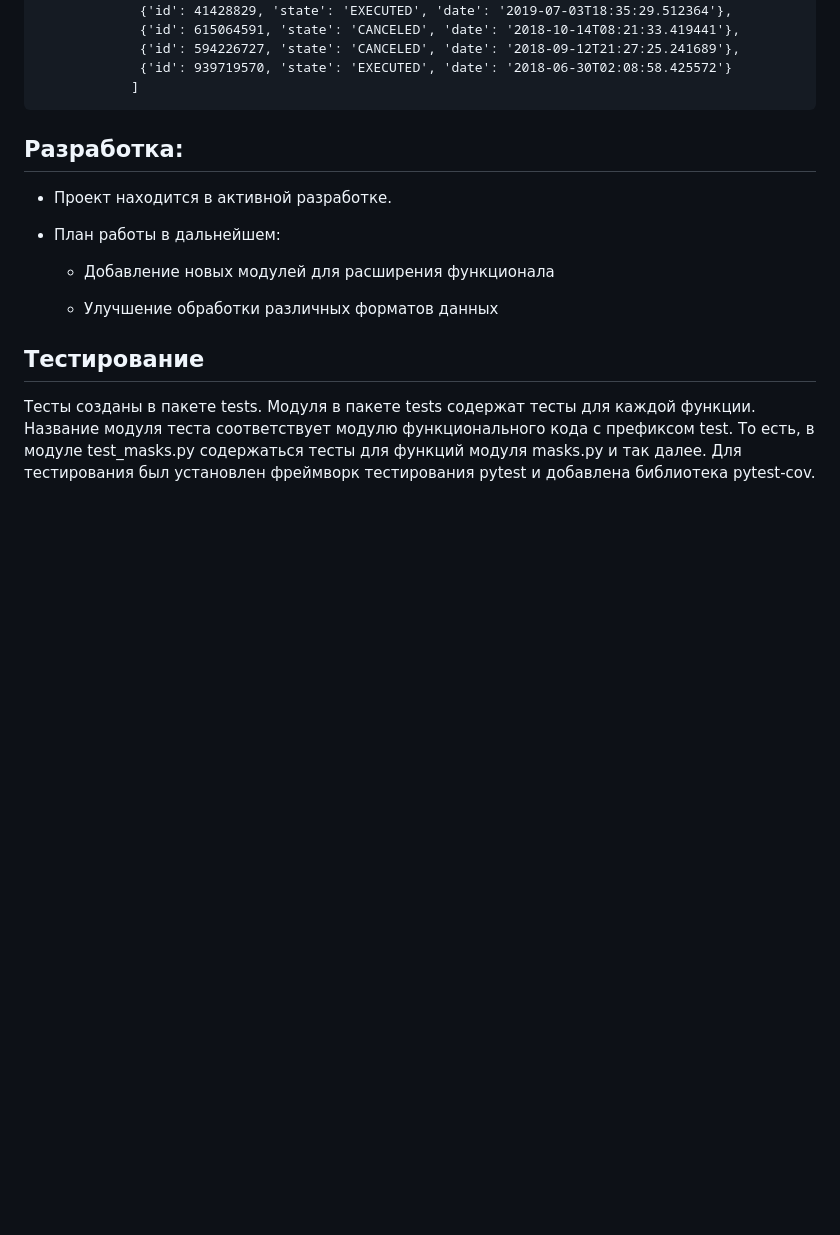
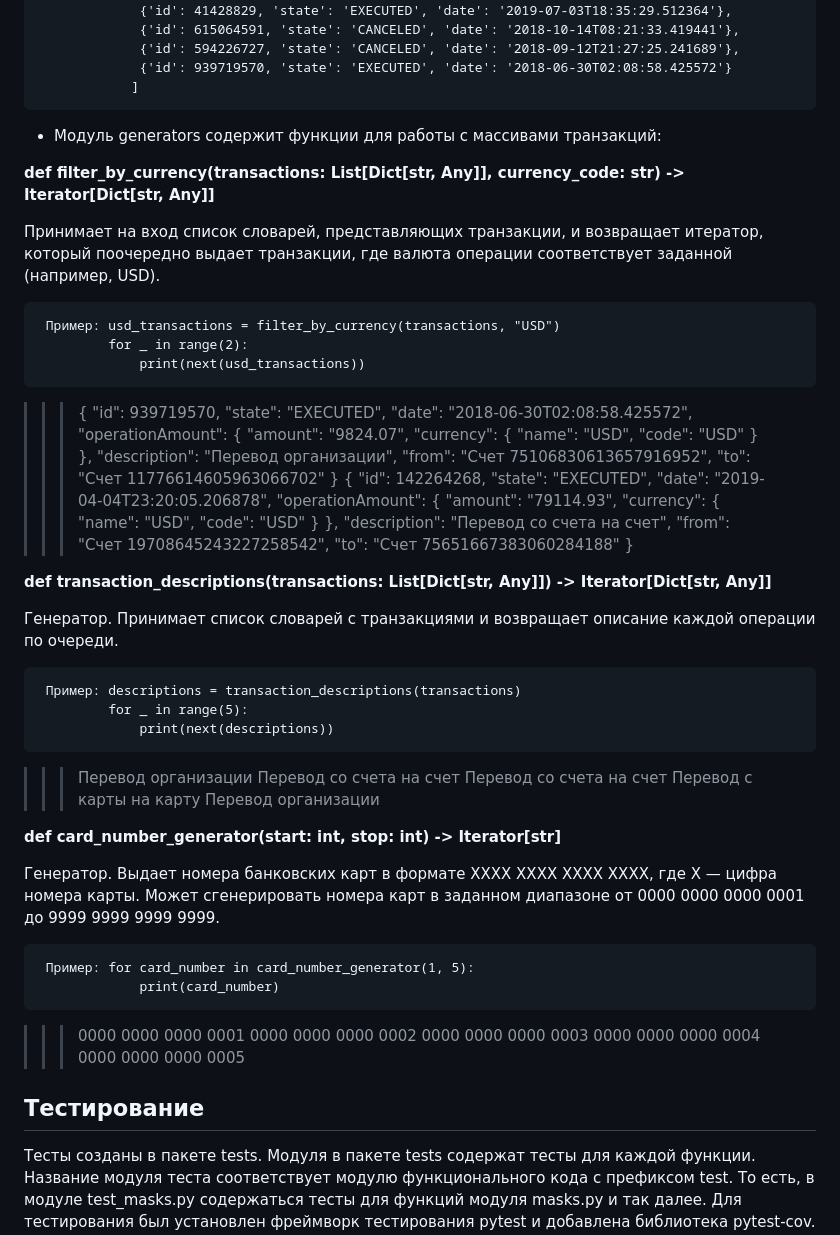
Before and after one commit to Valery-Khokhlov/ProjectValera_2, a Markdown page: README.md, the part around one of its changes. Rendered like a GitHub page; blank space fills up the shorter version.

```diff
--- a/README.md
+++ b/README.md
@@ -83,16 +83,76 @@
                  {'id': 594226727, 'state': 'CANCELED', 'date': '2018-09-12T21:27:25.241689'},
                  {'id': 939719570, 'state': 'EXECUTED', 'date': '2018-06-30T02:08:58.425572'}
                 ]
++ Модуль generators
+содержит функции для работы с массивами транзакций:
 
+**def filter_by_currency(transactions: List[Dict[str, Any]], currency_code: str) -> Iterator[Dict[str, Any]]**
 
-## Разработка:
+Принимает на вход список словарей, представляющих транзакции, и возвращает итератор,
+    который поочередно выдает транзакции, где валюта операции соответствует заданной (например, USD).
 
-+ Проект находится в активной разработке.
-+ План работы в дальнейшем:
+     Пример: usd_transactions = filter_by_currency(transactions, "USD")
+             for _ in range(2):
+                 print(next(usd_transactions))
 
-  - Добавление новых модулей для расширения функционала
+>>> {
+          "id": 939719570,
+          "state": "EXECUTED",
+          "date": "2018-06-30T02:08:58.425572",
+          "operationAmount": {
+              "amount": "9824.07",
+              "currency": {
+                  "name": "USD",
+                  "code": "USD"
+              }
+          },
+          "description": "Перевод организации",
+          "from": "Счет 75106830613657916952",
+          "to": "Счет 11776614605963066702"
+      }
+      {
+              "id": 142264268,
+              "state": "EXECUTED",
+              "date": "2019-04-04T23:20:05.206878",
+              "operationAmount": {
+                  "amount": "79114.93",
+                  "currency": {
+                      "name": "USD",
+                      "code": "USD"
+                  }
+              },
+              "description": "Перевод со счета на счет",
+              "from": "Счет 19708645243227258542",
+              "to": "Счет 75651667383060284188"
+       }
 
-  - Улучшение обработки различных форматов данных
+**def transaction_descriptions(transactions: List[Dict[str, Any]]) -> Iterator[Dict[str, Any]]**
+
+ Генератор. Принимает список словарей с транзакциями и возвращает описание каждой операции по очереди.
+
+     Пример: descriptions = transaction_descriptions(transactions)
+             for _ in range(5):
+                 print(next(descriptions))
+
+>>> Перевод организации
+    Перевод со счета на счет
+    Перевод со счета на счет
+    Перевод с карты на карту
+    Перевод организации
+
+**def card_number_generator(start: int, stop: int) -> Iterator[str]**
+
+ Генератор. Выдает номера банковских карт в формате XXXX XXXX XXXX XXXX, где X — цифра номера карты.
+    Может сгенерировать номера карт в заданном диапазоне от 0000 0000 0000 0001 до 9999 9999 9999 9999.
+
+     Пример: for card_number in card_number_generator(1, 5):
+                 print(card_number)
+
+>>> 0000 0000 0000 0001
+    0000 0000 0000 0002
+    0000 0000 0000 0003
+    0000 0000 0000 0004
+    0000 0000 0000 0005
 
 ## Тестирование
 
```
Also changed, not shown: other parts of README.md (+29 -0 lines).
